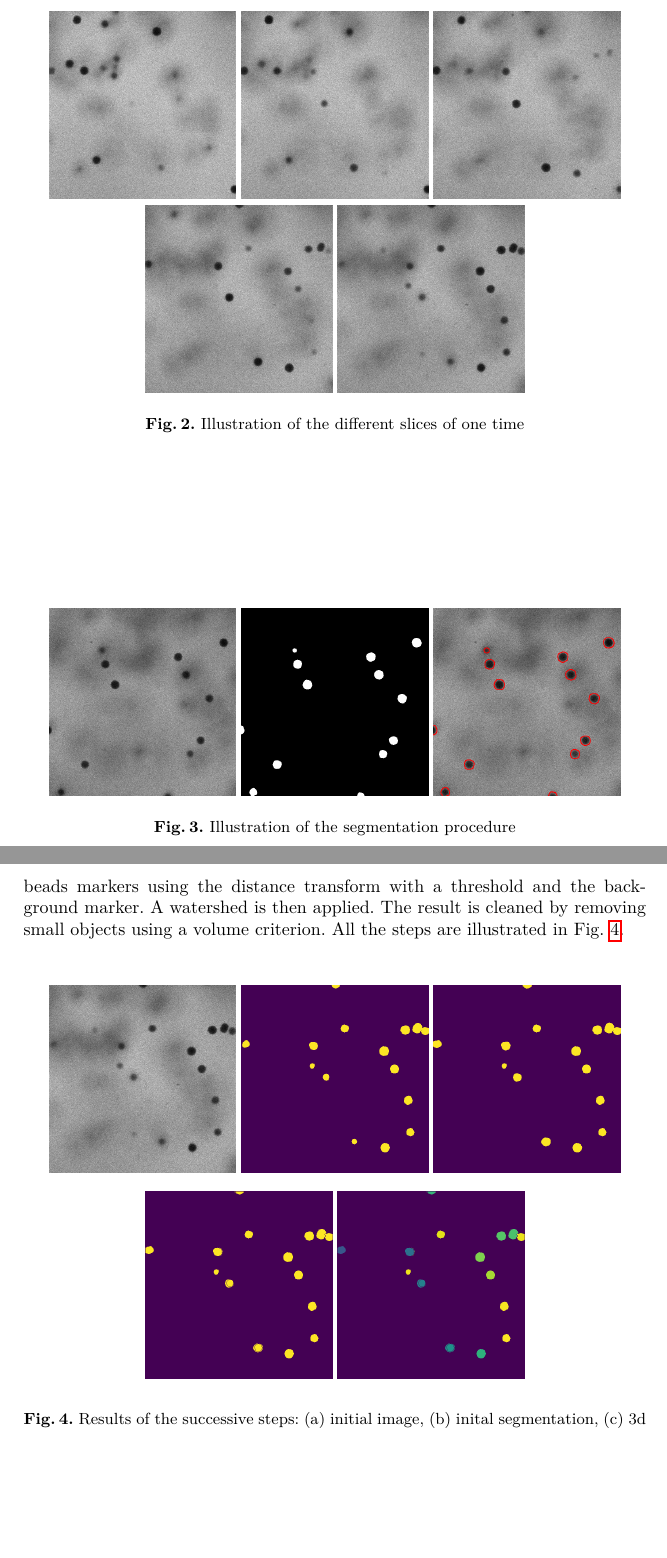
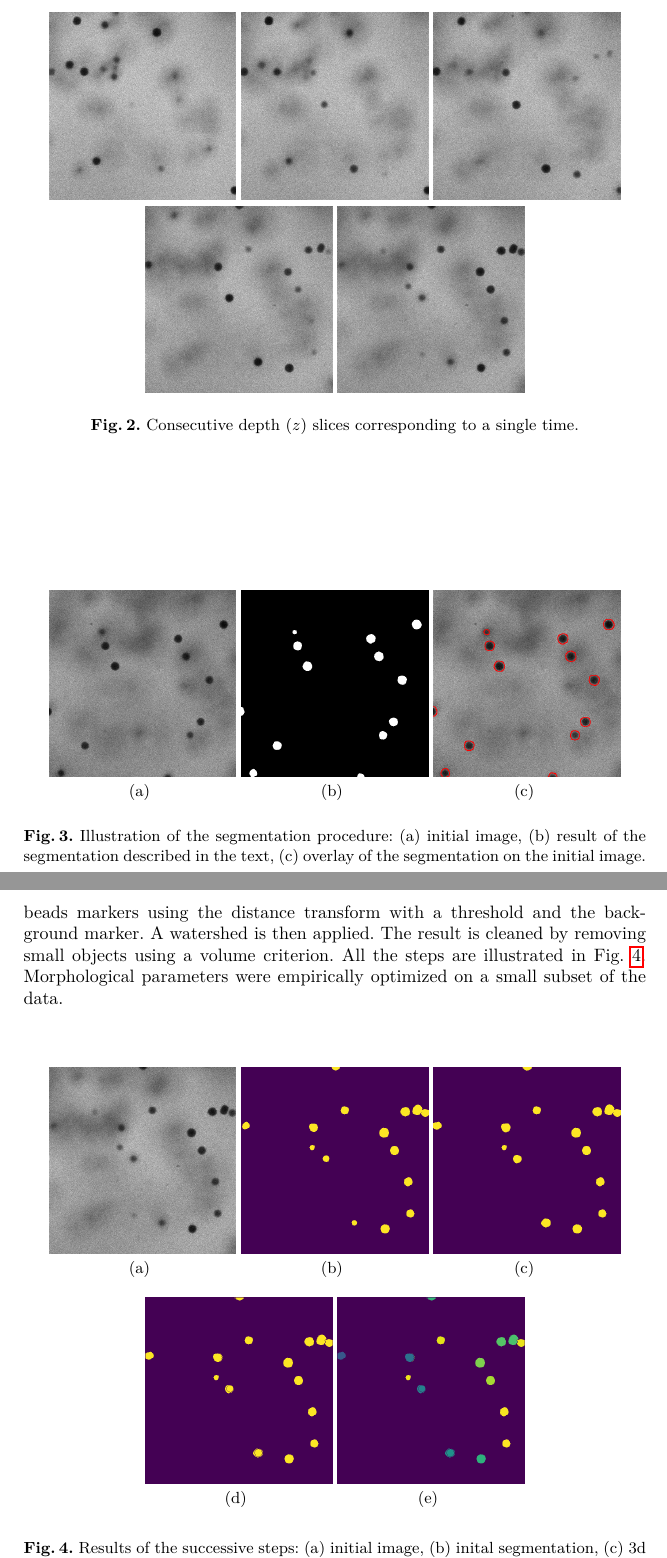
Before and after one commit to hugues-talbot/Spherical-fluorescent-particle-segmentation-and-tracking-in-3D-confocal-microscopy, a LaTeX thesis (main.tex): two parts of pages 4 and 5 of 12, joined at a grey line, cut at the place of the change, the shorter picture padded with empty space. Compiled offline with pdfLaTeX.

Commit message:
version pre-finale

```diff
--- a/main.tex
+++ b/main.tex
@@ -181,7 +181,7 @@ We do not assume that the particle forms a perfect sphere. We do assume that dev
 \vspace{0.3em}
 \includegraphics[width =  0.3\linewidth]{images/exp1_t01z4.png}
 \includegraphics[width =  0.3\linewidth]{images/exp1_t01z5.png}
-\caption{Illustration of the different slices of one time}
+\caption{Consecutive depth ($z$) slices corresponding to a single time.}
 \label{fig:sequence}
 \end{figure}
 
@@ -199,10 +199,10 @@ An example of results of this procedure is shown in Fig.~\ref{fig:seg1}
 
 \begin{figure}
 \centering
-\includegraphics[width =  0.3\linewidth]{images/exp1_t41z4.png}
-\includegraphics[width =  0.3\linewidth]{images/exp1_t41z4_bin.png}
-\includegraphics[width =  0.3\linewidth]{images/surimp_exp1_t41z4.png}
-\caption{Illustration of the segmentation procedure}
+\subfigure[]{\includegraphics[width =  0.3\linewidth]{images/exp1_t41z4.png}}
+\subfigure[]{\includegraphics[width =  0.3\linewidth]{images/exp1_t41z4_bin.png}}
+\subfigure[]{\includegraphics[width =  0.3\linewidth]{images/surimp_exp1_t41z4.png}}
+\caption{Illustration of the segmentation procedure: (a) initial image, (b) result of the segmentation described in the text,  (c) overlay of the segmentation on the initial image.}
 \label{fig:seg1}
 \end{figure}
 
@@ -211,16 +211,16 @@ An example of results of this procedure is shown in Fig.~\ref{fig:seg1}
 For each acquisition time, we stack the corresponding 2D segmented slices. As the segmentation is performed in 2D, and the beads may move significantly between slices, some irregularities may appear at the bead boundaries, especially near the bead poles. The first step is hence a regularization in the z axis to reconnect these incomplete beads by applying a 2D closing with a disk of radius 1 in all the $xz$ planes.
 
 \subsection{3D individualization}
-As some beads can touch, we separated them using a classical watershed procedure. After noise removal with an opening on the binary image, we extract beads markers using the distance transform with a threshold and the background marker. A watershed is then applied. The result is cleaned by removing small objects using a volume criterion. All the steps are illustrated in Fig.~\ref{fig:temporal}.
+As some beads can touch, we separated them using a classical watershed procedure. After noise removal with an opening on the binary image, we extract beads markers using the distance transform with a threshold and the background marker. A watershed is then applied. The result is cleaned by removing small objects using a volume criterion. All the steps are illustrated in Fig.~\ref{fig:temporal}. Morphological parameters were empirically optimized on a small subset of the data.
 
 \begin{figure}
 \centering
-\subfigure{\includegraphics[width =  0.3\linewidth]{images/exp1_t01z5.png}}
-\subfigure{\includegraphics[width =  0.3\linewidth]{images/orig_1.png}}
-\subfigure{\includegraphics[width =  0.3\linewidth]{images/orig_fermee_1.png}}
+\subfigure[]{\includegraphics[width =  0.3\linewidth]{images/exp1_t01z5.png}}
+\subfigure[]{\includegraphics[width =  0.3\linewidth]{images/orig_1.png}}
+\subfigure[]{\includegraphics[width =  0.3\linewidth]{images/orig_fermee_1.png}}
 \vspace{0.3em}
-\subfigure{\includegraphics[width =  0.3\linewidth]{images/orig_separ_1.png}}
-\subfigure{\includegraphics[width =  0.3\linewidth]{images/toto.png}}
+\subfigure[]{\includegraphics[width =  0.3\linewidth]{images/orig_separ_1.png}}
+\subfigure[]{\includegraphics[width =  0.3\linewidth]{images/toto.png}}
 \caption{Results of the successive steps: (a) initial image, (b) inital segmentation, (c) 3d regularization, (d) bead separation, (e) individualization and labeling.}
 \label{fig:temporal}
 \end{figure}
```
Also changed, not shown: main.tex (26 more changed lines).
